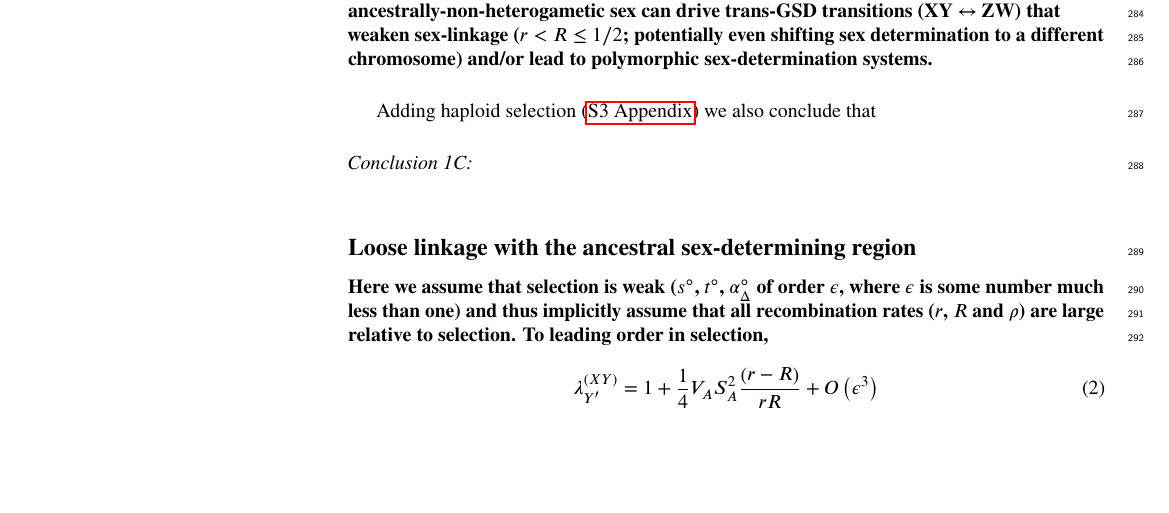
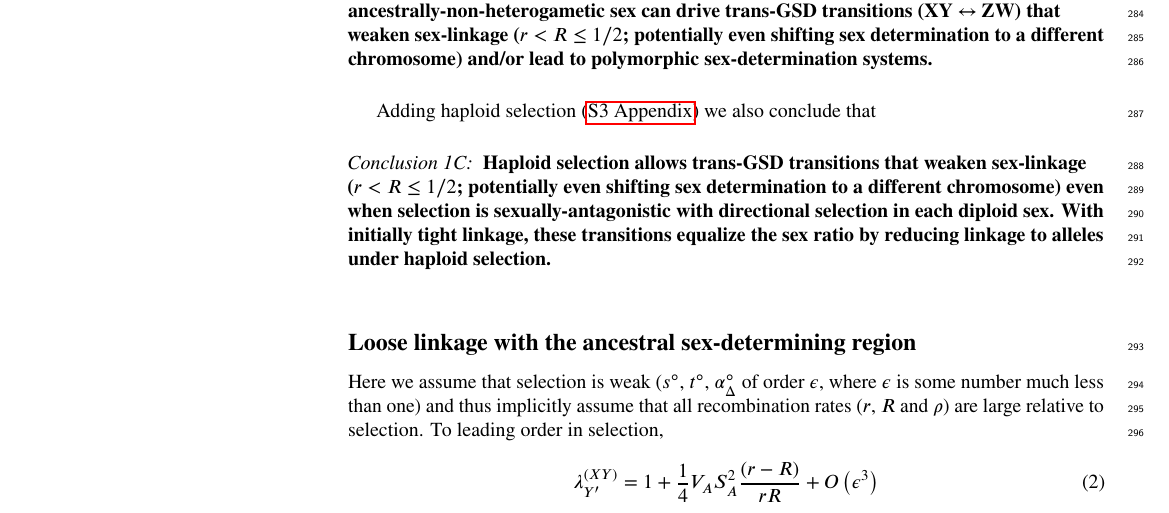
Before and after one commit to mmosmond/HaploidSelectionSexTurnover, a LaTeX document (LaTeX/main_revised.tex): part of page 10 of 25 before the commit and part of page 10 of 24 after it, cut so that both start at the same text, the shorter picture padded with empty space. Compiled offline with pdfLaTeX.

Commit message:
almost done sallys comments to weak linkage

```diff
--- a/LaTeX/main_revised.tex
+++ b/LaTeX/main_revised.tex
@@ -705,7 +705,8 @@ Adding haploid selection (\nameref{app:inv_cond}) we also conclude that
 
 \noindent\textit{Conclusion 1C:}
 \textbf{
-
+Haploid selection allows trans-GSD transitions that weaken sex-linkage ($r<R\leq1/2$; potentially even shifting sex determination to a different chromosome) even when selection is sexually-antagonistic with directional selection in each diploid sex.
+With initially tight linkage, these transitions equalize the sex ratio by reducing linkage to alleles under haploid selection.
 }
 \vspace{0.5cm}
 
```
Also changed, not shown: LaTeX/main_revised.pdf, 1 other file.
